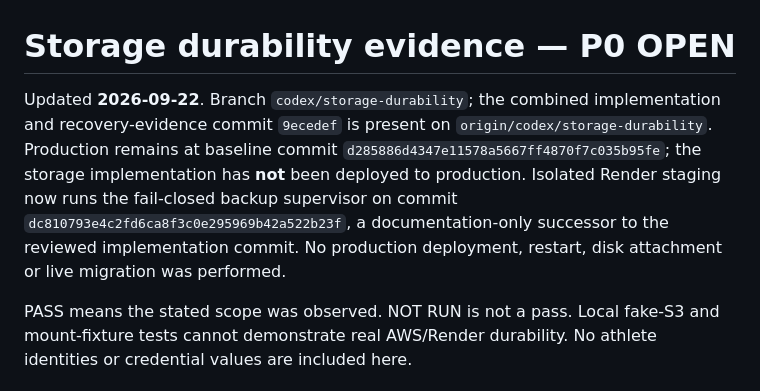
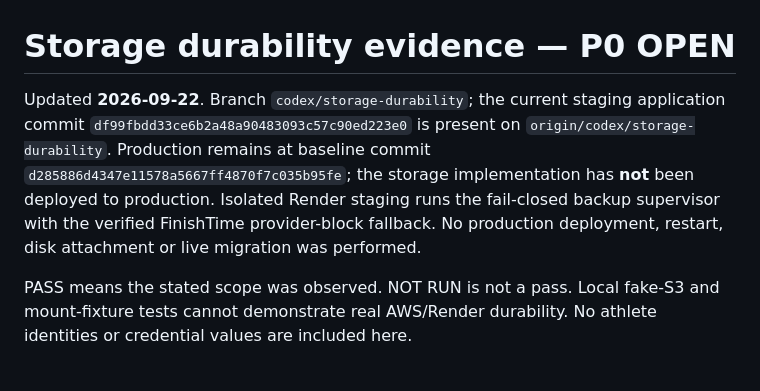
Before and after one commit to LetsDropCode/iac-league-web, a Markdown page: docs/STORAGE_VERIFICATION.md, the part around one of its changes. GitHub-like rendering.

```diff
--- a/docs/STORAGE_VERIFICATION.md
+++ b/docs/STORAGE_VERIFICATION.md
@@ -1,6 +1,6 @@
 # Storage durability evidence — P0 OPEN
 
-Updated **2026-09-22**. Branch `codex/storage-durability`; the combined implementation and recovery-evidence commit `9ecedef` is present on `origin/codex/storage-durability`. Production remains at baseline commit `d285886d4347e11578a5667ff4870f7c035b95fe`; the storage implementation has **not** been deployed to production. Isolated Render staging now runs the fail-closed backup supervisor on commit `dc810793e4c2fd6ca8f3c0e295969b42a522b23f`, a documentation-only successor to the reviewed implementation commit. No production deployment, restart, disk attachment or live migration was performed.
+Updated **2026-09-22**. Branch `codex/storage-durability`; the current staging application commit `df99fbdd33ce6b2a48a90483093c57c90ed223e0` is present on `origin/codex/storage-durability`. Production remains at baseline commit `d285886d4347e11578a5667ff4870f7c035b95fe`; the storage implementation has **not** been deployed to production. Isolated Render staging runs the fail-closed backup supervisor with the verified FinishTime provider-block fallback. No production deployment, restart, disk attachment or live migration was performed.
 
 PASS means the stated scope was observed. NOT RUN is not a pass. Local fake-S3 and mount-fixture tests cannot demonstrate real AWS/Render durability. No athlete identities or credential values are included here.
 
```
Also changed, not shown: other parts of docs/STORAGE_VERIFICATION.md (+1 -1 lines), outputs/staging/RENDER-PROVISIONING.md (+1 -1 lines).
